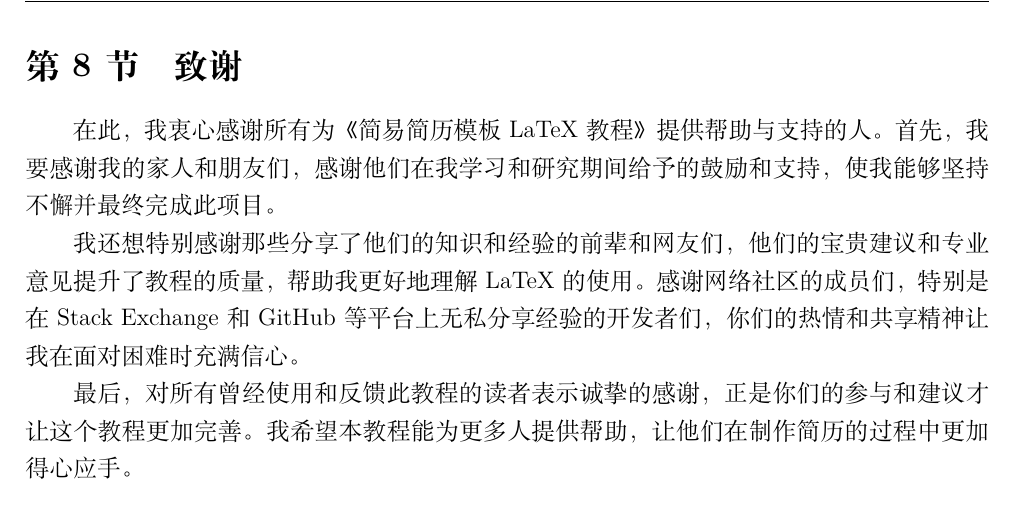
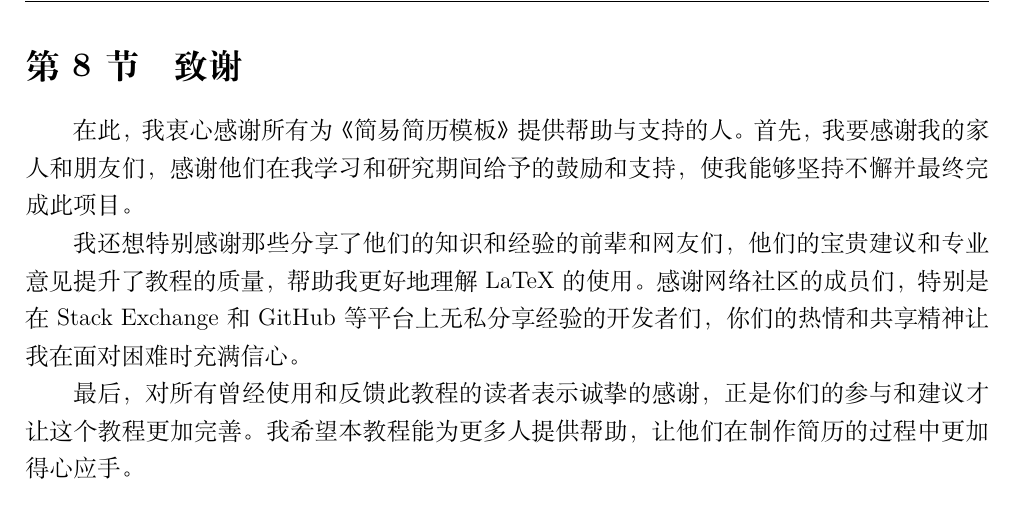
Before and after one commit to hazukieq/simple-resume-template, a LaTeX document (说明书.tex): part of page 23 of 23, cut so that both start at the same text. Compiled offline with XeLaTeX; a missing font is replaced by an installed copy or a similar font; a LaTeX package or settings file that is missing is left out.

Commit message:
说明书：修改说明书致谢中的书名

```diff
--- a/说明书.tex
+++ b/说明书.tex
@@ -797,7 +797,7 @@ pdfstartview=fitH
 
 	\newpage
 	\section{致谢}
-	在此，我衷心感谢所有为《简易简历模板LaTeX教程》提供帮助与支持的人。首先，我要感谢我的家人和朋友们，感谢他们在我学习和研究期间给予的鼓励和支持，使我能够坚持不懈并最终完成此项目。
+	在此，我衷心感谢所有为《简易简历模板》提供帮助与支持的人。首先，我要感谢我的家人和朋友们，感谢他们在我学习和研究期间给予的鼓励和支持，使我能够坚持不懈并最终完成此项目。
 
 	我还想特别感谢那些分享了他们的知识和经验的前辈和网友们，他们的宝贵建议和专业意见提升了教程的质量，帮助我更好地理解LaTeX的使用。感谢网络社区的成员们，特别是在Stack Exchange和GitHub等平台上无私分享经验的开发者们，你们的热情和共享精神让我在面对困难时充满信心。
 
```
Also changed, not shown: 说明书.pdf.
